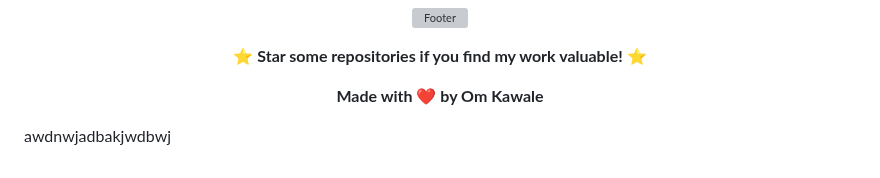
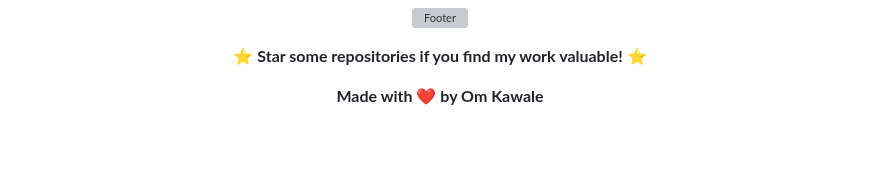
Before and after one commit to Om7035/Om7035, a Markdown page: README.md, the part around the change. Rendered like a GitHub page; blank space fills up the shorter version; grey boxes are pictures that could not be loaded.

```diff
--- a/README.md
+++ b/README.md
@@ -243,5 +243,3 @@ Mocking tool for API development and testing.
 **Made with ❤️ by Om Kawale**
 
 </div>
-
-awdnwjadbakjwdbwj
```
